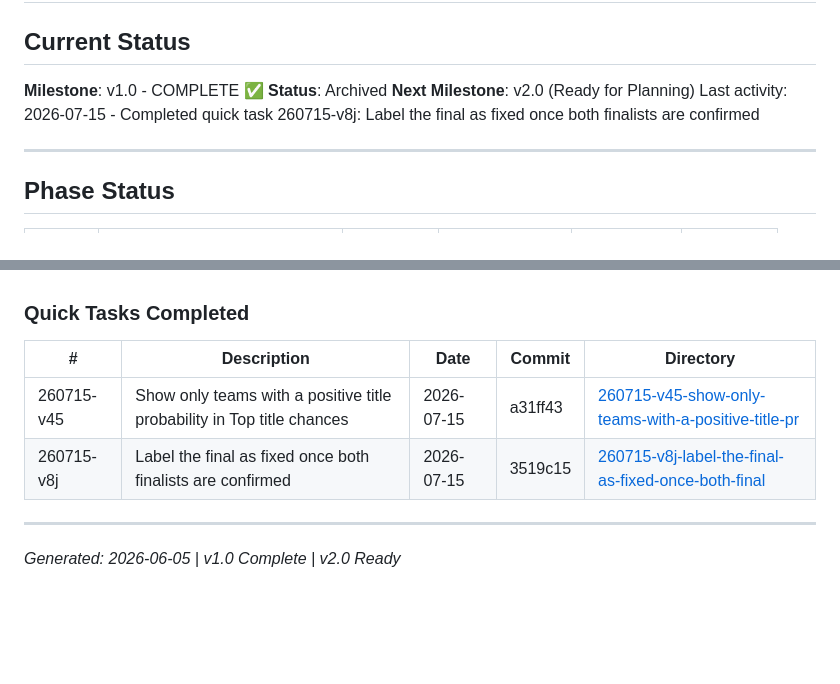
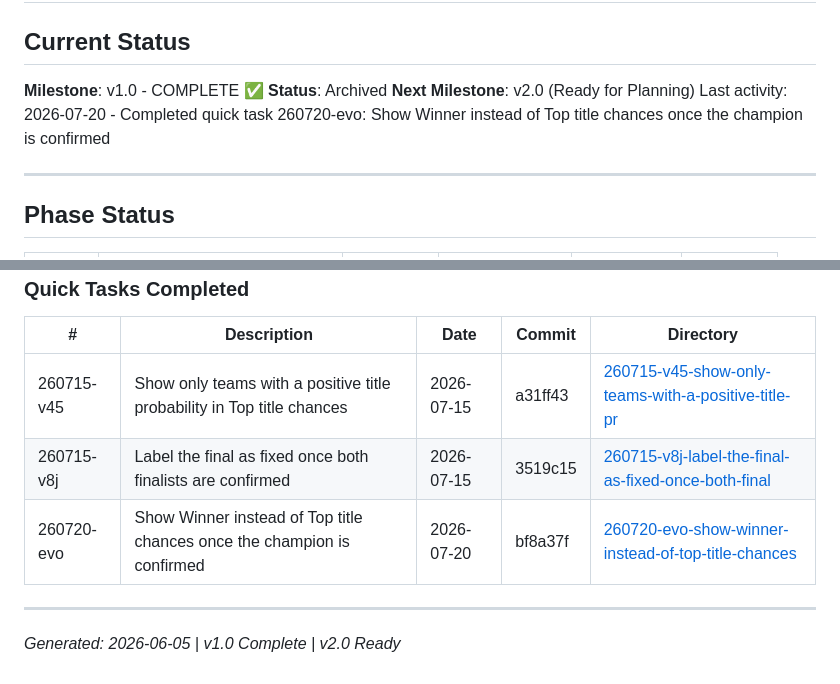
Before and after one commit to DavidZenz/xGelo, a Markdown page: .planning/STATE.md, 2 parts joined by grey strips. GitHub-like rendering; blank space fills up the shorter version.

Commit message:
docs(quick-260720-evo): record winner card state

```diff
--- a/.planning/STATE.md
+++ b/.planning/STATE.md
@@ -11,7 +11,7 @@
 **Milestone**: v1.0 - COMPLETE ✅
 **Status**: Archived
 **Next Milestone**: v2.0 (Ready for Planning)
-Last activity: 2026-07-15 - Completed quick task 260715-v8j: Label the final as fixed once both finalists are confirmed
+Last activity: 2026-07-20 - Completed quick task 260720-evo: Show Winner instead of Top title chances once the champion is confirmed
 
 ---
 
@@ -196,6 +196,7 @@ $ git status
 |---|-------------|------|--------|-----------|
 | 260715-v45 | Show only teams with a positive title probability in Top title chances | 2026-07-15 | a31ff43 | [260715-v45-show-only-teams-with-a-positive-title-pr](./quick/260715-v45-show-only-teams-with-a-positive-title-pr/) |
 | 260715-v8j | Label the final as fixed once both finalists are confirmed | 2026-07-15 | 3519c15 | [260715-v8j-label-the-final-as-fixed-once-both-final](./quick/260715-v8j-label-the-final-as-fixed-once-both-final/) |
+| 260720-evo | Show Winner instead of Top title chances once the champion is confirmed | 2026-07-20 | bf8a37f | [260720-evo-show-winner-instead-of-top-title-chances](./quick/260720-evo-show-winner-instead-of-top-title-chances/) |
 
 ---
 *Generated: 2026-06-05 | v1.0 Complete | v2.0 Ready*
```
Also changed, not shown: 2 other files.
